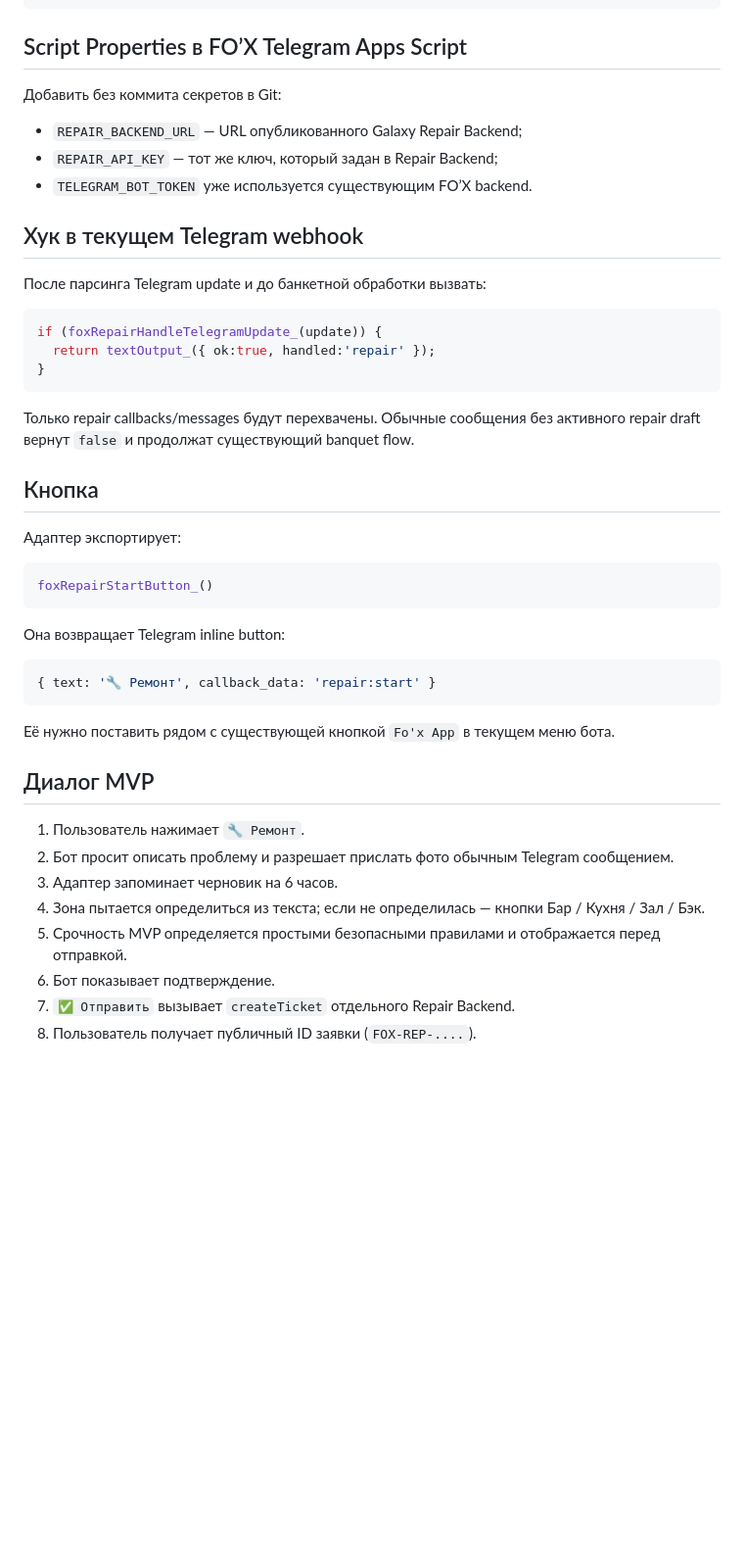
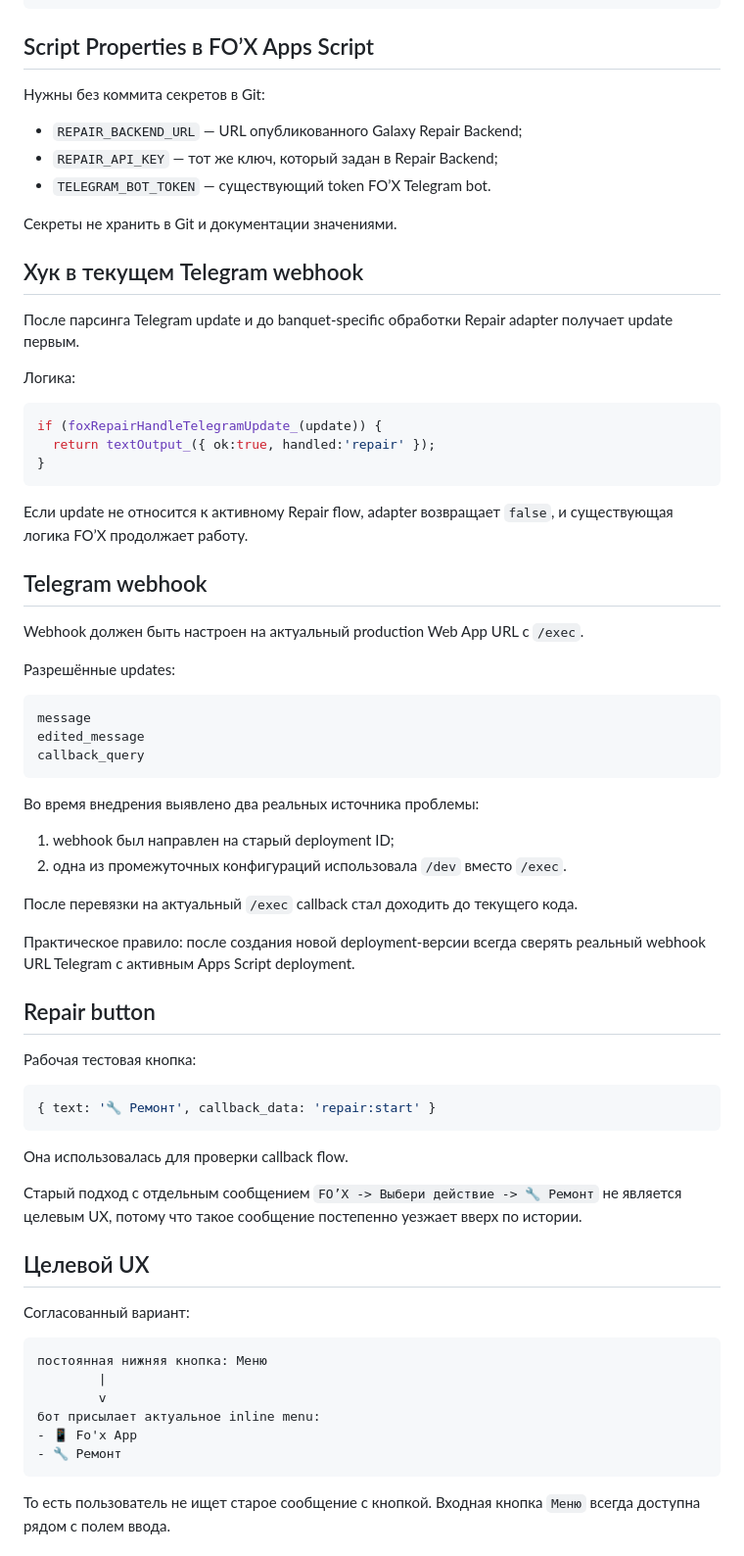
Before and after one commit to kuroebki-blip/Fox-Bar, a Markdown page: docs/Repairs-Telegram-FOx.md, the part around one of its changes. Shown at 98% size. Drawn GitHub-style; blank space fills up the shorter version.

Commit message:
docs: record live FO'X repair Telegram integration

````diff
--- a/docs/Repairs-Telegram-FOx.md
+++ b/docs/Repairs-Telegram-FOx.md
@@ -30,17 +48,21 @@ Telegram FO’X bot
                        Galaxy Repairs Sheet
 ```
 
-## Script Properties в FO’X Telegram Apps Script
+## Script Properties в FO’X Apps Script
 
-Добавить без коммита секретов в Git:
+Нужны без коммита секретов в Git:
 
 - `REPAIR_BACKEND_URL` — URL опубликованного Galaxy Repair Backend;
 - `REPAIR_API_KEY` — тот же ключ, который задан в Repair Backend;
-- `TELEGRAM_BOT_TOKEN` уже используется существующим FO’X backend.
+- `TELEGRAM_BOT_TOKEN` — существующий token FO’X Telegram bot.
+
+Секреты не хранить в Git и документации значениями.
 
 ## Хук в текущем Telegram webhook
 
-После парсинга Telegram update и до банкетной обработки вызвать:
+После парсинга Telegram update и до banquet-specific обработки Repair adapter получает update первым.
+
+Логика:
 
 ```javascript
 if (foxRepairHandleTelegramUpdate_(update)) {
@@ -48,31 +70,53 @@ if (foxRepairHandleTelegramUpdate_(update)) {
 }
 ```
 
-Только repair callbacks/messages будут перехвачены. Обычные сообщения без активного repair draft вернут `false` и продолжат существующий banquet flow.
+Если update не относится к активному Repair flow, adapter возвращает `false`, и существующая логика FO’X продолжает работу.
 
-## Кнопка
+## Telegram webhook
 
-Адаптер экспортирует:
+Webhook должен быть настроен на актуальный production Web App URL с `/exec`.
 
-```javascript
-foxRepairStartButton_()
+Разрешённые updates:
+
+```text
+message
+edited_message
+callback_query
 ```
 
-Она возвращает Telegram inline button:
+Во время внедрения выявлено два реальных источника проблемы:
+
+1. webhook был направлен на старый deployment ID;
+2. одна из промежуточных конфигураций использовала `/dev` вместо `/exec`.
+
+После перевязки на актуальный `/exec` callback стал доходить до текущего кода.
+
+Практическое правило: после создания новой deployment-версии всегда сверять реальный webhook URL Telegram с активным Apps Script deployment.
+
+## Repair button
+
+Рабочая тестовая кнопка:
 
 ```javascript
 { text: '🔧 Ремонт', callback_data: 'repair:start' }
 ```
 
-Её нужно поставить рядом с существующей кнопкой `Fo'x App` в текущем меню бота.
+Она использовалась для проверки callback flow.
 
-## Диалог MVP
+Старый подход с отдельным сообщением `FO’X -> Выбери действие -> 🔧 Ремонт` не является целевым UX, потому что такое сообщение постепенно уезжает вверх по истории.
 
-1. Пользователь нажимает `🔧 Ремонт`.
-2. Бот просит описать проблему и разрешает прислать фото обычным Telegram сообщением.
-3. Адаптер запоминает черновик на 6 часов.
-4. Зона пытается определиться из текста; если не определилась — кнопки Бар / Кухня / Зал / Бэк.
-5. Срочность MVP определяется простыми безопасными правилами и отображается перед отправкой.
-6. Бот показывает подтверждение.
-7. `✅ Отправить` вызывает `createTicket` отдельного Repair Backend.
-8. Пользователь получает публичный ID заявки (`FOX-REP-....`).
+## Целевой UX
+
+Согласованный вариант:
+
+```text
+постоянная нижняя кнопка: Меню
+        |
+        v
+бот присылает актуальное inline menu:
+- 📱 Fo'x App
+- 🔧 Ремонт
+```
+
+То есть пользователь не ищет старое сообщение с кнопкой. Входная кнопка `Меню` всегда доступна рядом с полем ввода.
+
````
Also changed, not shown: other parts of docs/Repairs-Telegram-FOx.md (+79 -6 lines).
